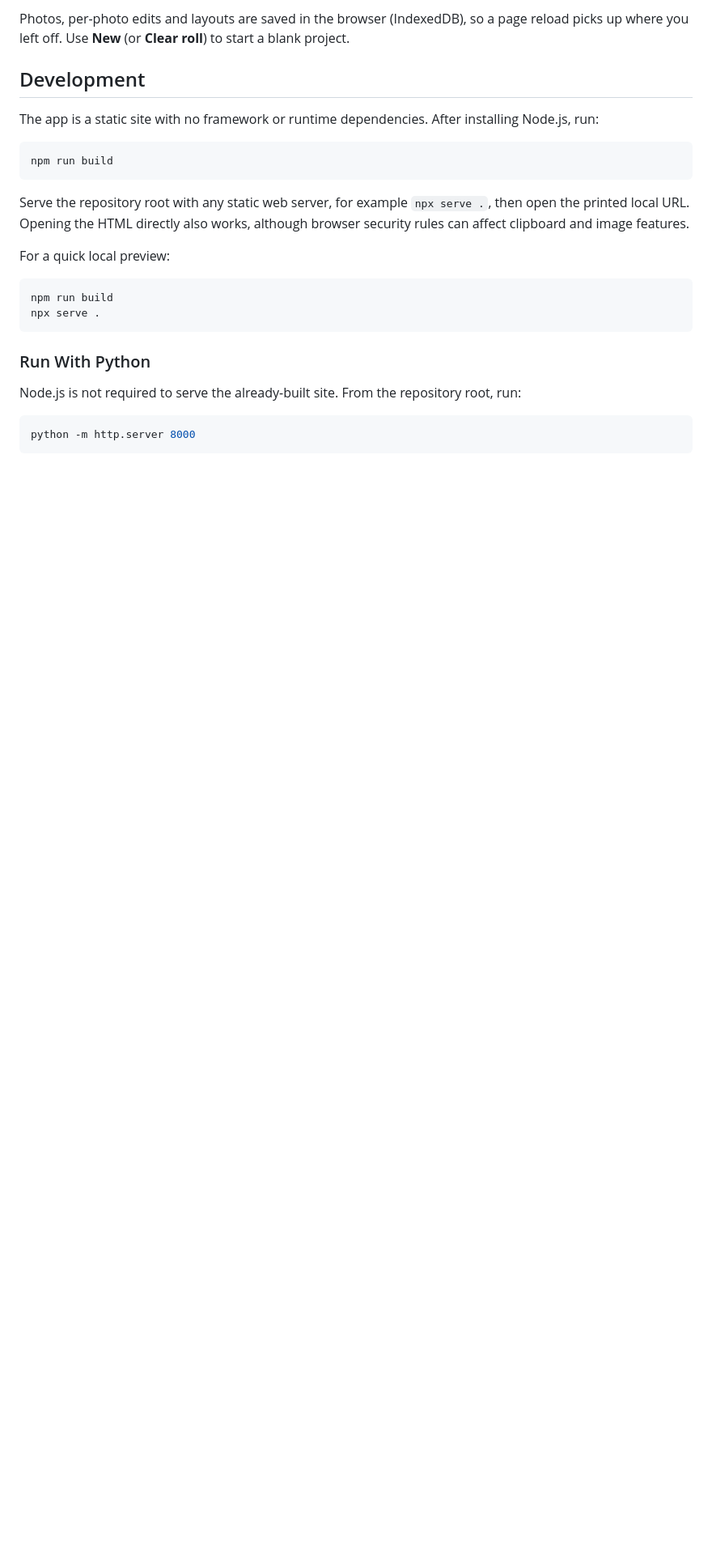
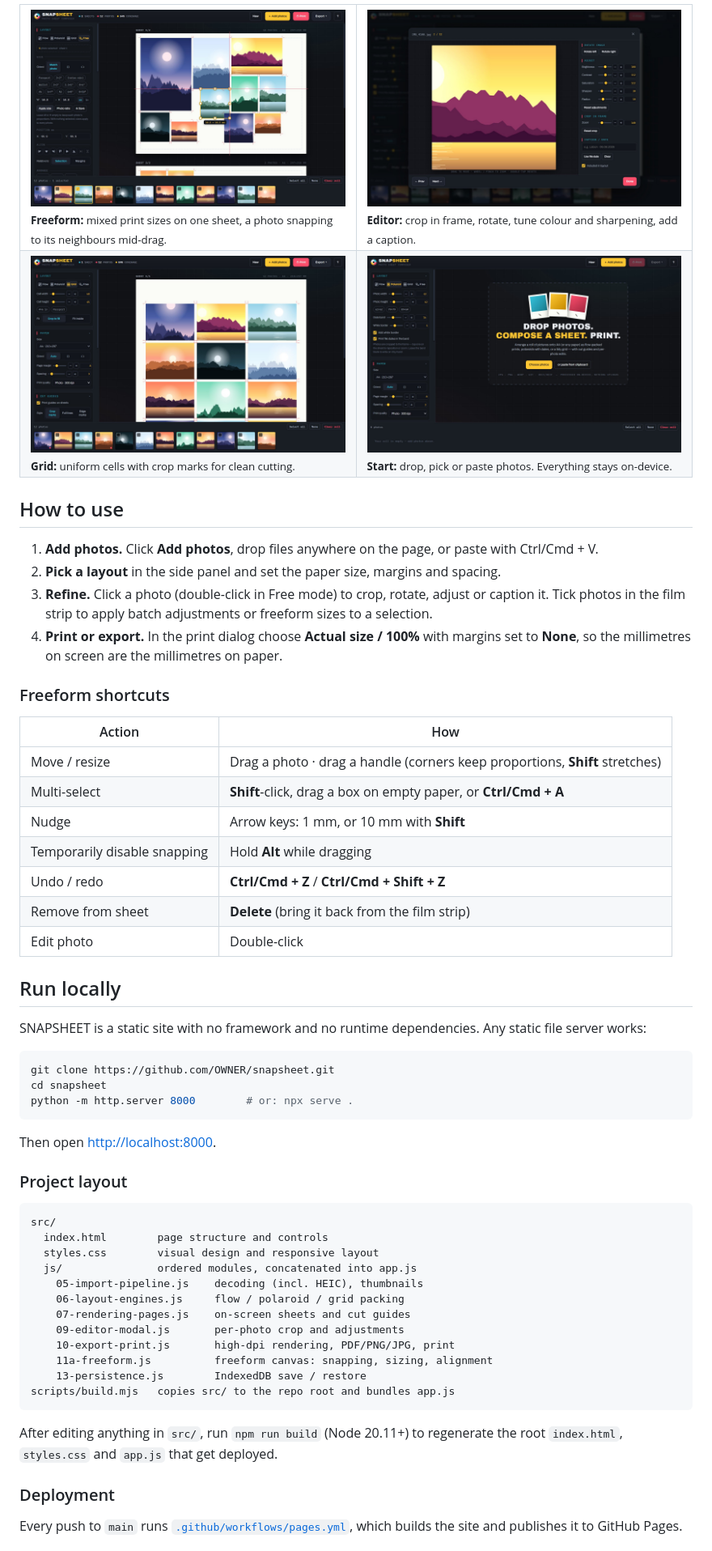
Before and after one commit to LiveSparks/snapsheet, a Markdown page: README.md, the part around one of its changes. Shown at 81% size. Drawn GitHub-style; pictures changed too: docs/screenshots/editor.jpg (added), docs/screenshots/freeform.jpg (added), docs/screenshots/grid.jpg (added); blank space fills up the shorter version.

````diff
--- a/README.md
+++ b/README.md
@@ -14,28 +37,66 @@ All photo processing happens locally in the browser. The application does not up
 
-Photos, per-photo edits and layouts are saved in the browser (IndexedDB), so a page reload picks up where you left off. Use **New** (or **Clear roll**) to start a blank project.
+<table>
+<tr>
+<td width="50%"><img src="docs/screenshots/freeform.jpg" alt="Freeform canvas with snapping guides and resize handles"><br><sub><b>Freeform:</b> mixed print sizes on one sheet, a photo snapping to its neighbours mid-drag.</sub></td>
+<td width="50%"><img src="docs/screenshots/editor.jpg" alt="Photo editor with adjustments and crop"><br><sub><b>Editor:</b> crop in frame, rotate, tune colour and sharpening, add a caption.</sub></td>
+</tr>
+<tr>
+<td width="50%"><img src="docs/screenshots/grid.jpg" alt="Grid layout with crop marks"><br><sub><b>Grid:</b> uniform cells with crop marks for clean cutting.</sub></td>
+<td width="50%"><img src="docs/screenshots/landing.jpg" alt="Start screen"><br><sub><b>Start:</b> drop, pick or paste photos. Everything stays on-device.</sub></td>
+</tr>
+</table>
 
-## Development
+## How to use
 
-The app is a static site with no framework or runtime dependencies. After installing Node.js, run:
+1. **Add photos.** Click **Add photos**, drop files anywhere on the page, or paste with Ctrl/Cmd + V.
+2. **Pick a layout** in the side panel and set the paper size, margins and spacing.
+3. **Refine.** Click a photo (double-click in Free mode) to crop, rotate, adjust or caption it. Tick photos in the film strip to apply batch adjustments or freeform sizes to a selection.
+4. **Print or export.** In the print dialog choose **Actual size / 100%** with margins set to **None**, so the millimetres on screen are the millimetres on paper.
+
+### Freeform shortcuts
+
+| Action | How |
+|---|---|
+| Move / resize | Drag a photo · drag a handle (corners keep proportions, **Shift** stretches) |
+| Multi-select | **Shift**-click, drag a box on empty paper, or **Ctrl/Cmd + A** |
+| Nudge | Arrow keys: 1 mm, or 10 mm with **Shift** |
+| Temporarily disable snapping | Hold **Alt** while dragging |
+| Undo / redo | **Ctrl/Cmd + Z** / **Ctrl/Cmd + Shift + Z** |
+| Remove from sheet | **Delete** (bring it back from the film strip) |
+| Edit photo | Double-click |
+
+## Run locally
+
+SNAPSHEET is a static site with no framework and no runtime dependencies. Any static file server works:
 
 ```sh
-npm run build
+git clone https://github.com/OWNER/snapsheet.git
+cd snapsheet
+python -m http.server 8000        # or: npx serve .
 ```
 
-Serve the repository root with any static web server, for example `npx serve .`, then open the printed local URL. Opening the HTML directly also works, although browser security rules can affect clipboard and image features.
+Then open <http://localhost:8000>.
 
-For a quick local preview:
+### Project layout
 
-```sh
-npm run build
-npx serve .
+```
+src/
+  index.html        page structure and controls
+  styles.css        visual design and responsive layout
+  js/               ordered modules, concatenated into app.js
+    05-import-pipeline.js    decoding (incl. HEIC), thumbnails
+    06-layout-engines.js     flow / polaroid / grid packing
+    07-rendering-pages.js    on-screen sheets and cut guides
+    09-editor-modal.js       per-photo crop and adjustments
+    10-export-print.js       high-dpi rendering, PDF/PNG/JPG, print
+    11a-freeform.js          freeform canvas: snapping, sizing, alignment
+    13-persistence.js        IndexedDB save / restore
+scripts/build.mjs   copies src/ to the repo root and bundles app.js
 ```
 
-### Run With Python
+After editing anything in `src/`, run `npm run build` (Node 20.11+) to regenerate the root `index.html`, `styles.css` and `app.js` that get deployed.
 
-Node.js is not required to serve the already-built site. From the repository root, run:
+### Deployment
 
-```sh
-python -m http.server 8000
-```
+Every push to `main` runs [`.github/workflows/pages.yml`](.github/workflows/pages.yml), which builds the site and publishes it to GitHub Pages.
 
````
Also changed, not shown: other parts of README.md (+38 -37 lines), docs/screenshots/polaroid.jpg (added), 4 other files.
